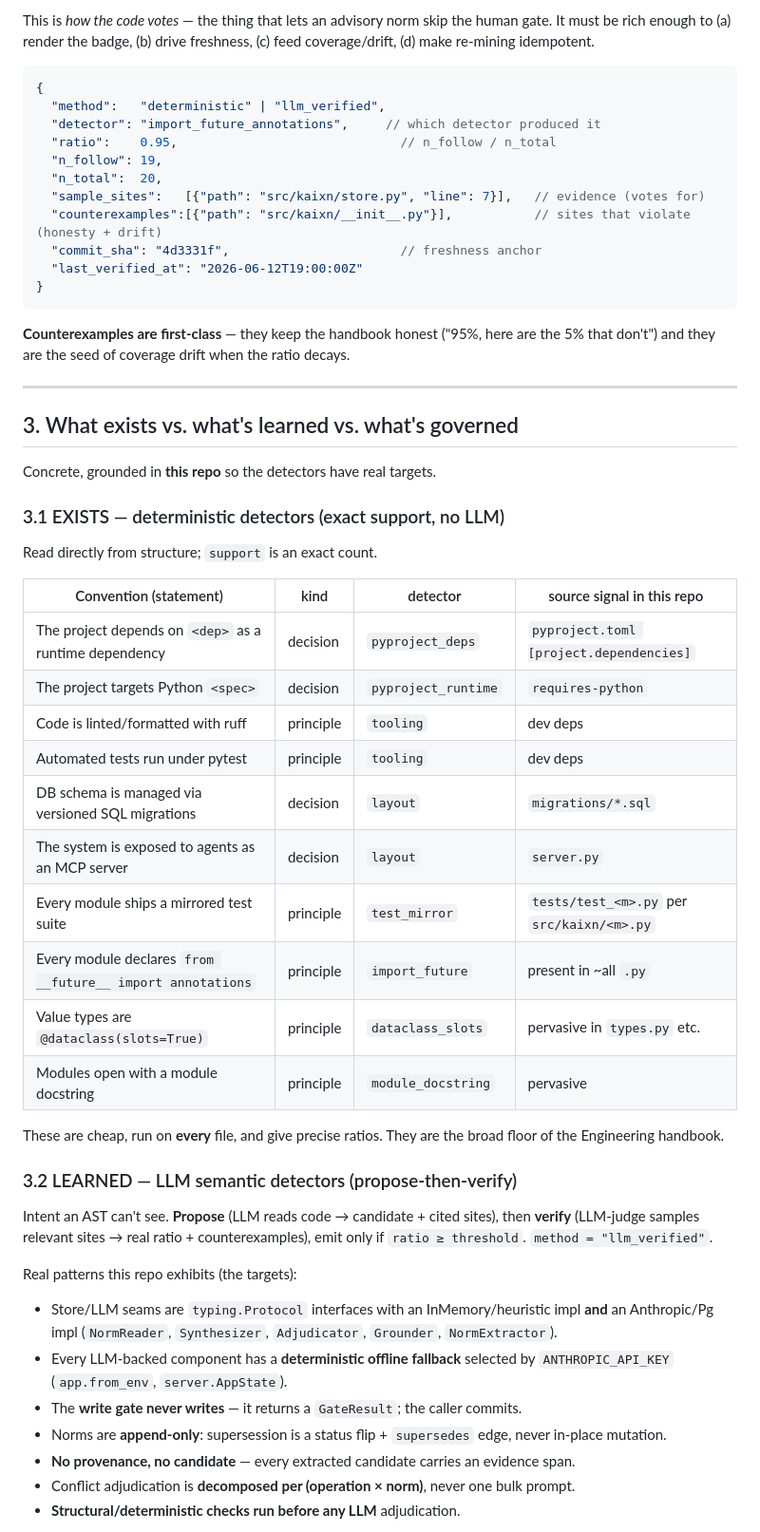
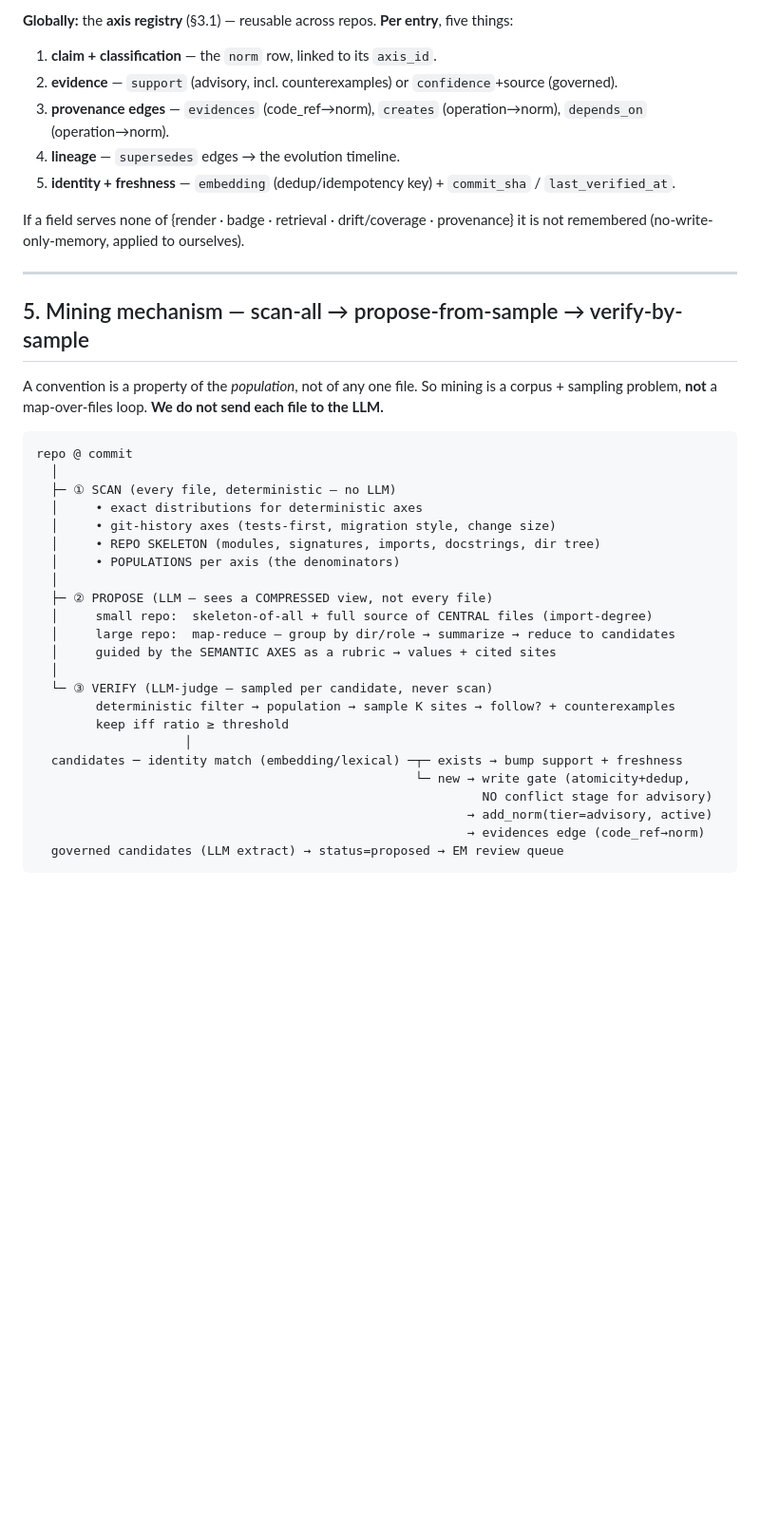
Before and after one commit to anupreet/kaixn, a Markdown page: docs/engineering-handbook-design.md, the part around one of its changes. Shown at 95% size. GitHub-like rendering; blank space fills up the shorter version.

````diff
--- a/docs/engineering-handbook-design.md
+++ b/docs/engineering-handbook-design.md
@@ -45,67 +137,48 @@ One row per atomic claim. Every field, its source, and whether it can change.
 
-This is *how the code votes* — the thing that lets an advisory norm skip the human
-gate. It must be rich enough to (a) render the badge, (b) drive freshness, (c) feed
-coverage/drift, (d) make re-mining idempotent.
+**Globally:** the **axis registry** (§3.1) — reusable across repos.
+**Per entry**, five things:
+1. **claim + classification** — the `norm` row, linked to its `axis_id`.
+2. **evidence** — `support` (advisory, incl. counterexamples) or `confidence`+source (governed).
+3. **provenance edges** — `evidences` (code_ref→norm), `creates` (operation→norm),
+   `depends_on` (operation→norm).
+4. **lineage** — `supersedes` edges → the evolution timeline.
+5. **identity + freshness** — `embedding` (dedup/idempotency key) + `commit_sha` /
+   `last_verified_at`.
 
-```jsonc
-{
-  "method":   "deterministic" | "llm_verified",
-  "detector": "import_future_annotations",     // which detector produced it
-  "ratio":    0.95,                              // n_follow / n_total
-  "n_follow": 19,
-  "n_total":  20,
-  "sample_sites":   [{"path": "src/kaixn/store.py", "line": 7}],   // evidence (votes for)
-  "counterexamples":[{"path": "src/kaixn/__init__.py"}],           // sites that violate (honesty + drift)
-  "commit_sha": "4d3331f",                       // freshness anchor
-  "last_verified_at": "2026-06-12T19:00:00Z"
-}
-```
-
-**Counterexamples are first-class** — they keep the handbook honest ("95%, here are
-the 5% that don't") and they are the seed of coverage drift when the ratio decays.
+If a field serves none of {render · badge · retrieval · drift/coverage · provenance}
+it is not remembered (no-write-only-memory, applied to ourselves).
 
 ---
 
-## 3. What exists vs. what's learned vs. what's governed
+## 5. Mining mechanism — scan-all → propose-from-sample → verify-by-sample
 
-Concrete, grounded in **this repo** so the detectors have real targets.
+A convention is a property of the *population*, not of any one file. So mining is a
+corpus + sampling problem, **not** a map-over-files loop. **We do not send each file
+to the LLM.**
 
-### 3.1 EXISTS — deterministic detectors (exact support, no LLM)
+```
+repo @ commit
+  │
+  ├─ ① SCAN (every file, deterministic — no LLM)
+  │     • exact distributions for deterministic axes
+  │     • git-history axes (tests-first, migration style, change size)
+  │     • REPO SKELETON (modules, signatures, imports, docstrings, dir tree)
+  │     • POPULATIONS per axis (the denominators)
+  │
+  ├─ ② PROPOSE (LLM — sees a COMPRESSED view, not every file)
+  │     small repo:  skeleton-of-all + full source of CENTRAL files (import-degree)
+  │     large repo:  map-reduce — group by dir/role → summarize → reduce to candidates
+  │     guided by the SEMANTIC AXES as a rubric → values + cited sites
+  │
+  └─ ③ VERIFY (LLM-judge — sampled per candidate, never scan)
+        deterministic filter → population → sample K sites → follow? + counterexamples
+        keep iff ratio ≥ threshold
+                    │
+  candidates ─ identity match (embedding/lexical) ─┬─ exists → bump support + freshness
+                                                   └─ new → write gate (atomicity+dedup,
+                                                            NO conflict stage for advisory)
+                                                          → add_norm(tier=advisory, active)
+                                                          → evidences edge (code_ref→norm)
+  governed candidates (LLM extract) → status=proposed → EM review queue
+```
 
-Read directly from structure; `support` is an exact count.
-
-| Convention (statement) | kind | detector | source signal in this repo |
-|---|---|---|---|
-| The project depends on `<dep>` as a runtime dependency | decision | `pyproject_deps` | `pyproject.toml [project.dependencies]` |
-| The project targets Python `<spec>` | decision | `pyproject_runtime` | `requires-python` |
-| Code is linted/formatted with ruff | principle | `tooling` | dev deps |
-| Automated tests run under pytest | principle | `tooling` | dev deps |
-| DB schema is managed via versioned SQL migrations | decision | `layout` | `migrations/*.sql` |
-| The system is exposed to agents as an MCP server | decision | `layout` | `server.py` |
-| Every module ships a mirrored test suite | principle | `test_mirror` | `tests/test_<m>.py` per `src/kaixn/<m>.py` |
-| Every module declares `from __future__ import annotations` | principle | `import_future` | present in ~all `.py` |
-| Value types are `@dataclass(slots=True)` | principle | `dataclass_slots` | pervasive in `types.py` etc. |
-| Modules open with a module docstring | principle | `module_docstring` | pervasive |
-
-These are cheap, run on **every** file, and give precise ratios. They are the
-broad floor of the Engineering handbook.
-
-### 3.2 LEARNED — LLM semantic detectors (propose-then-verify)
-
-Intent an AST can't see. **Propose** (LLM reads code → candidate + cited sites),
-then **verify** (LLM-judge samples relevant sites → real ratio + counterexamples),
-emit only if `ratio ≥ threshold`. `method = "llm_verified"`.
-
-Real patterns this repo exhibits (the targets):
-- Store/LLM seams are `typing.Protocol` interfaces with an InMemory/heuristic impl
-  **and** an Anthropic/Pg impl (`NormReader`, `Synthesizer`, `Adjudicator`,
-  `Grounder`, `NormExtractor`).
-- Every LLM-backed component has a **deterministic offline fallback** selected by
-  `ANTHROPIC_API_KEY` (`app.from_env`, `server.AppState`).
-- The **write gate never writes** — it returns a `GateResult`; the caller commits.
-- Norms are **append-only**: supersession is a status flip + `supersedes` edge,
-  never in-place mutation.
-- **No provenance, no candidate** — every extracted candidate carries an evidence span.
-- Conflict adjudication is **decomposed per (operation × norm)**, never one bulk prompt.
-- **Structural/deterministic checks run before any LLM** adjudication.
-
````
Also changed, not shown: other parts of docs/engineering-handbook-design.md (+183 -99 lines).
